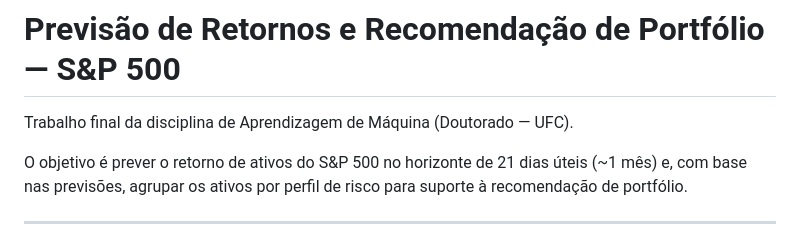
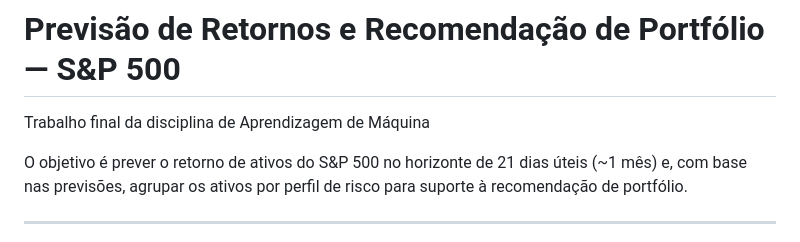
Before and after one commit to danielsullivancl/ml-asset-portfolio-recommendation, a Markdown page: README.md, the part around the change. Drawn GitHub-style.

```diff
--- a/README.md
+++ b/README.md
@@ -1,6 +1,6 @@
 # Previsão de Retornos e Recomendação de Portfólio — S&P 500
 
-Trabalho final da disciplina de Aprendizagem de Máquina (Doutorado — UFC).
+Trabalho final da disciplina de Aprendizagem de Máquina
 
 O objetivo é prever o retorno de ativos do S&P 500 no horizonte de 21 dias úteis (~1 mês) e, com base nas previsões, agrupar os ativos por perfil de risco para suporte à recomendação de portfólio.
 
```
